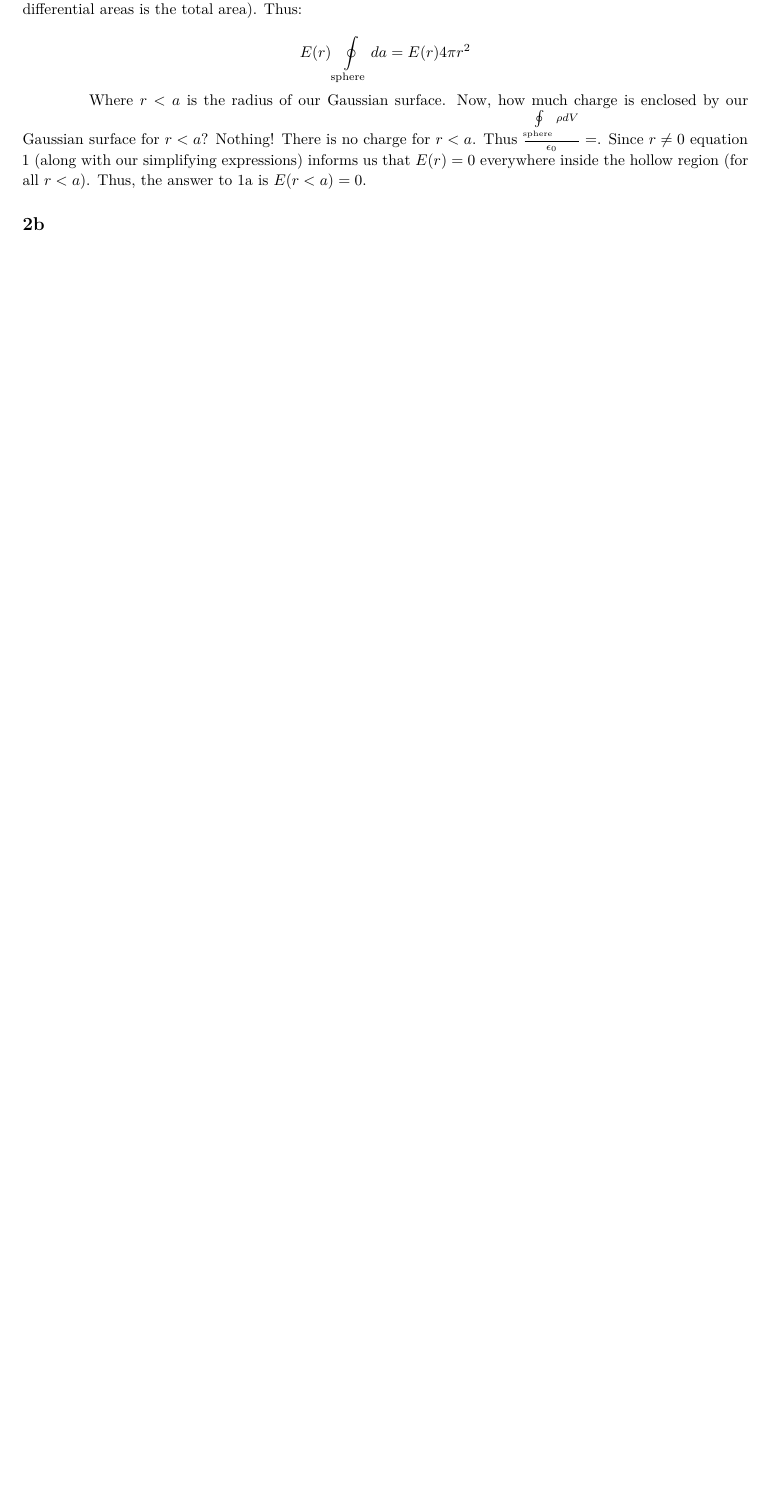
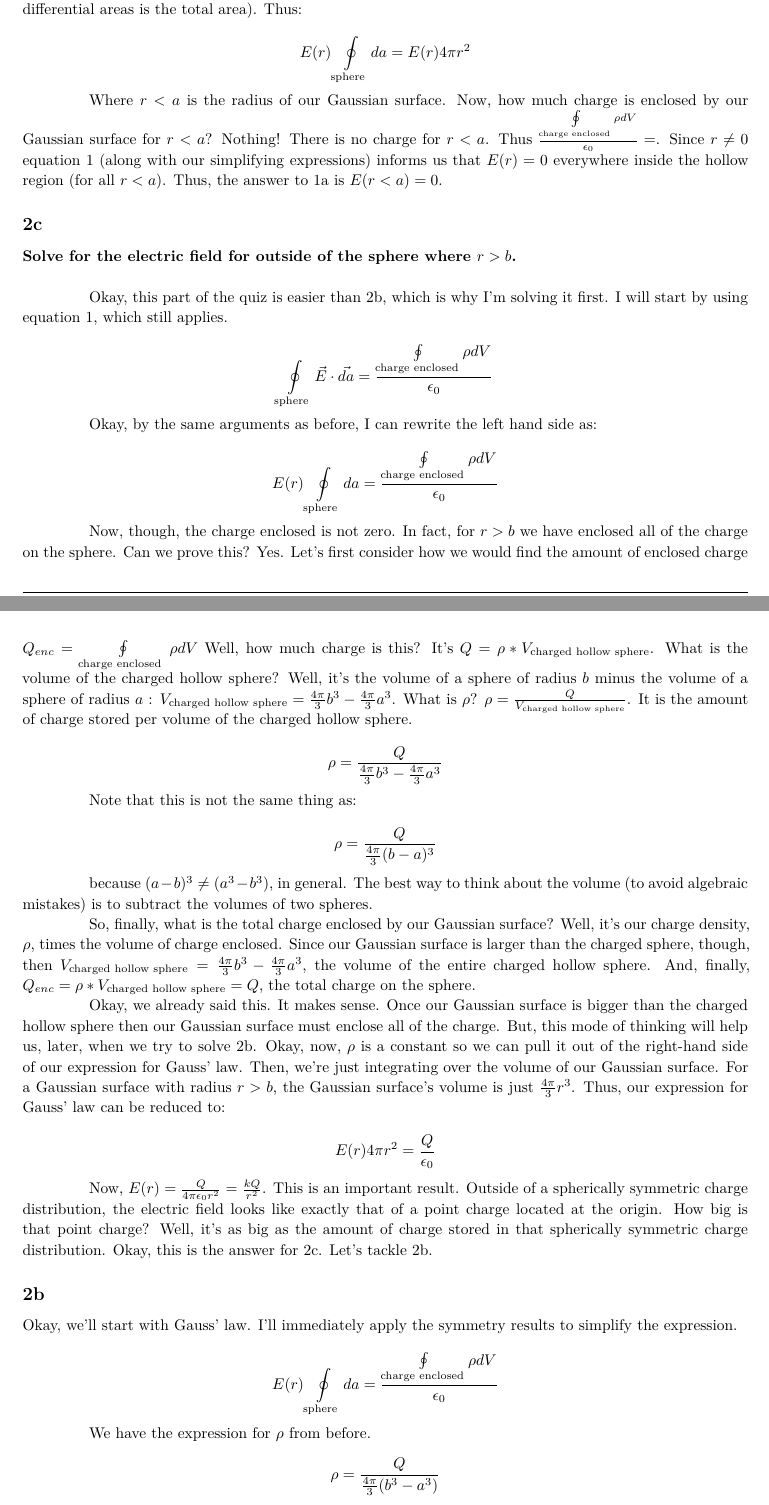
Before and after one commit to fuzzybear3965/TA, a LaTeX document (Week3Quiz3/Container.tex, which reads Week3Quiz3/Problem1.tex): part of page 6 of 6 before the commit and two parts of pages 6 and 7 of 8 after it, the two joined at a grey line, cut so that both start at the same text, the shorter picture padded with empty space. Compiled offline with LaTeX, dvips and Ghostscript; a LaTeX package or settings file that is missing is left out.

Commit message:
almost finished problem 2.

```diff
--- a/Week3Quiz3/Problem1.tex
+++ b/Week3Quiz3/Problem1.tex
@@ -287,10 +287,102 @@
         Where $r<a$ is the radius of our Gaussian surface. Now, how much
         charge is enclosed by our Gaussian surface for $r<a$? Nothing!
         There is no charge for $r<a$. Thus
-        $\frac{\oint\limits_{\text{sphere}}\rho dV}{\epsilon_0} = $.
+        $\frac{\oint\limits_{\text{charge enclosed}}\rho dV}{\epsilon_0} = $.
         Since $r \ne 0$ equation 1 (along with our simplifying
         expressions) informs us that $E(r)=0$ everywhere inside the
         hollow region (for all $r<a$). Thus, the answer to 1a is $E(r<a)
         = 0$.
+
+    \end{homeworkSection}
+    \begin{homeworkSection}{2c}
+        \textbf{Solve for the electric field for outside of the sphere
+        where $r>b$.}
+        \\
+
+        Okay, this part of the quiz is easier than 2b, which is why I'm
+        solving it first. I will start by using equation 1, which still
+        applies.
+
+        \[
+            \oint\limits_{\text{sphere}} \vec{E}\cdot\vec{da} =
+            \frac{\oint\limits_{\text{charge enclosed}}\rho dV}{\epsilon_0}
+        \]
+
+        Okay, by the same arguments as before, I can rewrite the left
+        hand side as:
+
+        \[
+            E(r)\oint\limits_{\text{sphere}} da =
+            \frac{\oint\limits_{\text{charge enclosed}}\rho dV}{\epsilon_0}
+        \]
+
+        Now, though, the charge enclosed is not zero. In fact, for $r>b$
+        we have enclosed all of the charge on the sphere. Can we prove
+        this? Yes. Let's first consider how we would find the amount of
+        enclosed charge $Q_{enc} = \oint\limits_{\text{charge enclosed
+        }}\rho dV$ Well, how much charge is this? It's
+        $Q = \rho * V_{\text{charged hollow sphere}}$.        What is
+        the volume of the charged hollow sphere? Well, it's the volume
+        of a sphere of radius $b$ minus the volume of a sphere of radius
+        $a$ : $V_{\text{charged hollow sphere}} = \frac{4\pi}{3}b^3 -
+        \frac{4\pi}{3}a^3$. What is $\rho$? $\rho =
+        \frac{Q}{V_{\text{charged hollow sphere}}}$. It is the amount of
+        charge stored per volume of the charged hollow sphere.
+
+        \[
+        \rho = \frac{Q}{\frac{4\pi}{3}b^3 - \frac{4\pi}{3}a^3}
+        \]
+
+        Note that this is not the same thing as:
+
+        \[ \rho = \frac{Q}{\frac{4\pi}{3}(b - a)^3} \]
+
+        because $(a-b)^3 \ne (a^3-b^3)$, in general. The best way to
+        think about the volume (to avoid algebraic mistakes) is to
+        subtract the volumes of two spheres.
+
+        So, finally, what is the total charge enclosed by our Gaussian
+        surface? Well, it's our charge density, $\rho$, times the volume
+        of charge enclosed. Since our Gaussian surface is larger than
+        the charged sphere, though, then $V_{\text{charged hollow
+        sphere}} = \frac{4\pi}{3}b^3 - \frac{4\pi}{3}a^3$, the volume of
+        the entire charged hollow sphere. And, finally, $Q_{enc} =
+        \rho*V_{\text{charged hollow sphere}} = Q$, the total charge on the
+        sphere.
+
+        Okay, we already said this. It makes sense. Once our Gaussian
+        surface is bigger than the charged hollow sphere then our
+        Gaussian surface must enclose all of the charge. But, this mode
+        of thinking will help us, later, when we try to solve 2b. Okay,
+        now, $\rho$ is a constant so we can pull it out of the
+        right-hand side of our expression for Gauss' law. Then, we're
+        just integrating over the volume of our Gaussian surface. For a
+        Gaussian surface with radius $r>b$, the Gaussian surface's
+        volume is just $\frac{4\pi}{3} r^3$. Thus, our expression for
+        Gauss' law can be reduced to:
+
+        \[
+            E(r) 4\pi r^2 = \frac{Q}{\epsilon_0}
+        \]
+
+        Now, $E(r) = \frac{Q}{4\pi\epsilon_0 r^2} = \frac{kQ}{r^2}$.
+        This is an important result. Outside of a spherically symmetric
+        charge distribution, the electric field looks like exactly that of
+        a point charge located at the origin. How big is that point
+        charge? Well, it's as big as the amount of charge stored in that
+        spherically symmetric charge distribution. Okay, this is the
+        answer for 2c. Let's tackle 2b.
+
     \end{homeworkSection}
     \begin{homeworkSection}{2b}
+
+        Okay, we'll start with Gauss' law. I'll immediately apply the
+        symmetry results to simplify the expression.
+
+        \[
+            E(r)\oint\limits_{\text{sphere}} da =
+            \frac{\oint\limits_{\text{charge enclosed}}\rho dV}{\epsilon_0}
+        \]
+
+        We have the expression for $\rho$ from before.
+        \[ \rho = \frac{Q}{\frac{4\pi}{3}(b^3- a^3)} \]
```
Also changed, not shown: Week3Quiz3/Problem1.tex (38 more changed lines).
